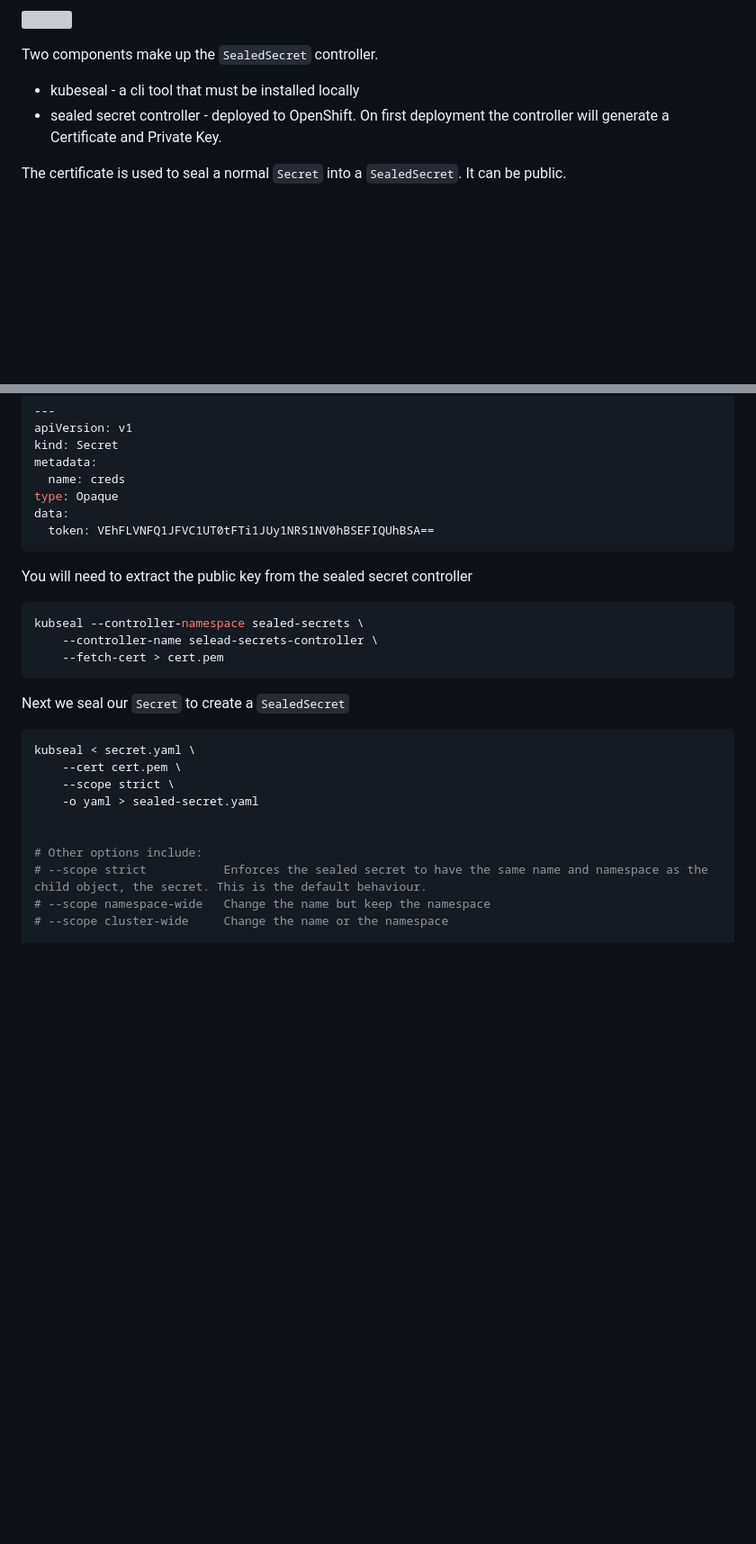
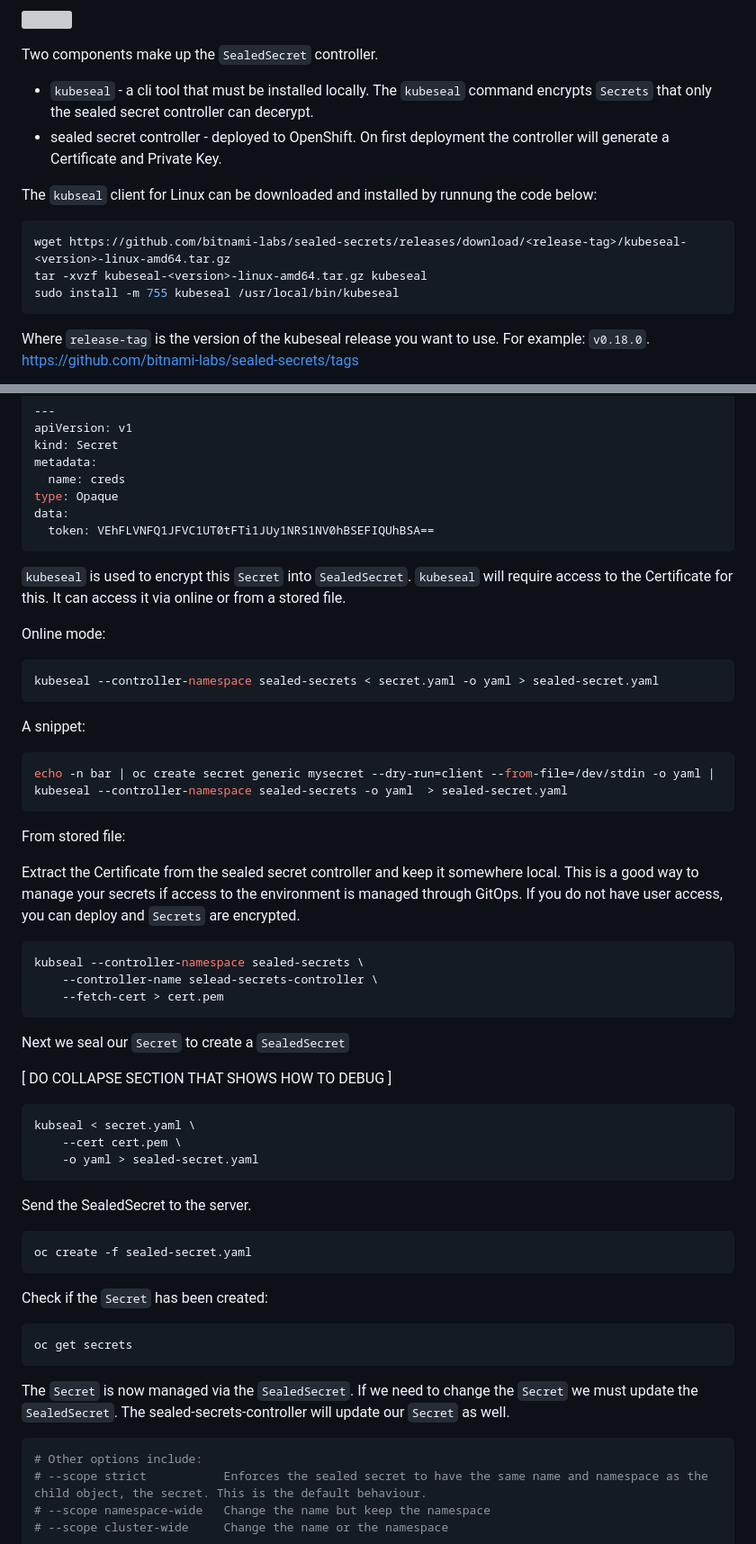
Before and after one commit to spiro-redhat/gitops, a Markdown page: config/sealed-secrets/README.md, 2 parts joined by grey strips. Shown at 90% size. GitHub-like rendering; blank space fills up the shorter version; grey boxes are pictures that could not be loaded.

Commit message:
Working on README.md

````diff
--- a/config/sealed-secrets/README.md
+++ b/config/sealed-secrets/README.md
@@ -5,9 +5,16 @@ Sealed Secrets from Bitnami is predicated on the problem being able to securely
 ![](img/sealed-secret-components.png?raw=true "The SealedSecret controller generates the assymetric key pair for encryption and decryption")
 
 Two components make up the `SealedSecret` controller.
-* kubeseal - a cli tool that must be installed locally
+* `kubeseal` - a cli tool that must be installed locally. The `kubeseal` command encrypts `Secrets` that only the sealed secret controller can decerypt.
 * sealed secret controller - deployed to OpenShift. On first deployment the controller will generate a Certificate and Private Key.
 
+The `kubseal` client for Linux can be downloaded and installed by runnung the code below:
 
-The certificate is used to seal a normal `Secret` into a `SealedSecret`. It can be public.
+```bash
+wget https://github.com/bitnami-labs/sealed-secrets/releases/download/<release-tag>/kubeseal-<version>-linux-amd64.tar.gz
+tar -xvzf kubeseal-<version>-linux-amd64.tar.gz kubeseal
+sudo install -m 755 kubeseal /usr/local/bin/kubeseal
+```
+Where `release-tag` is the version of the kubeseal release you want to use. For example: `v0.18.0`.
+https://github.com/bitnami-labs/sealed-secrets/tags
 
@@ -36,8 +56,24 @@ type: Opaque
 data:
   token: VEhFLVNFQ1JFVC1UT0tFTi1JUy1NRS1NV0hBSEFIQUhBSA==
 ```
+`kubeseal` is used to encrypt this `Secret` into `SealedSecret`. `kubeseal` will require access to the Certificate for this. It can access it via online or from a stored file.
 
-You will need to extract the public key from the sealed secret controller
+Online mode:
+
+```bash
+kubeseal --controller-namespace sealed-secrets < secret.yaml -o yaml > sealed-secret.yaml
+```
+A snippet:
+
+```bash
+echo -n bar | oc create secret generic mysecret --dry-run=client --from-file=/dev/stdin -o yaml | kubeseal --controller-namespace sealed-secrets -o yaml  > sealed-secret.yaml
+```
+
+From stored file:
+
+Extract the Certificate from the sealed secret controller and keep it somewhere local.
+This is a good way to manage your secrets if access to the environment is managed through GitOps. If you do not have user access, you can deploy and `Secrets` are encrypted.
+
 
 ```bash
 kubseal --controller-namespace sealed-secrets \
@@ -47,13 +83,31 @@ kubseal --controller-namespace sealed-secrets \
 
 Next we seal our `Secret` to create a `SealedSecret`
 
+ [ 	DO COLLAPSE SECTION THAT SHOWS HOW TO DEBUG ]
+
 ```bash
 kubseal < secret.yaml \
 	--cert cert.pem \
-	--scope strict \
 	-o yaml > sealed-secret.yaml
+```
+Send the SealedSecret to the server.
+```bash
+oc create -f sealed-secret.yaml
+```
+
+Check if the `Secret` has been created:
+```bash
+oc get secrets
+```
+The `Secret` is now managed via the `SealedSecret`. If we need to change the `Secret` we must update the `SealedSecret`. The sealed-secrets-controller will update our `Secret` as well.
 
 
+
+
+
+
+
+```bash
 # Other options include:
 # --scope strict           Enforces the sealed secret to have the same name and namespace as the child object, the secret. This is the default behaviour.
 # --scope namespace-wide   Change the name but keep the namespace
````
Also changed, not shown: other parts of config/sealed-secrets/README.md (+21 -4 lines).
